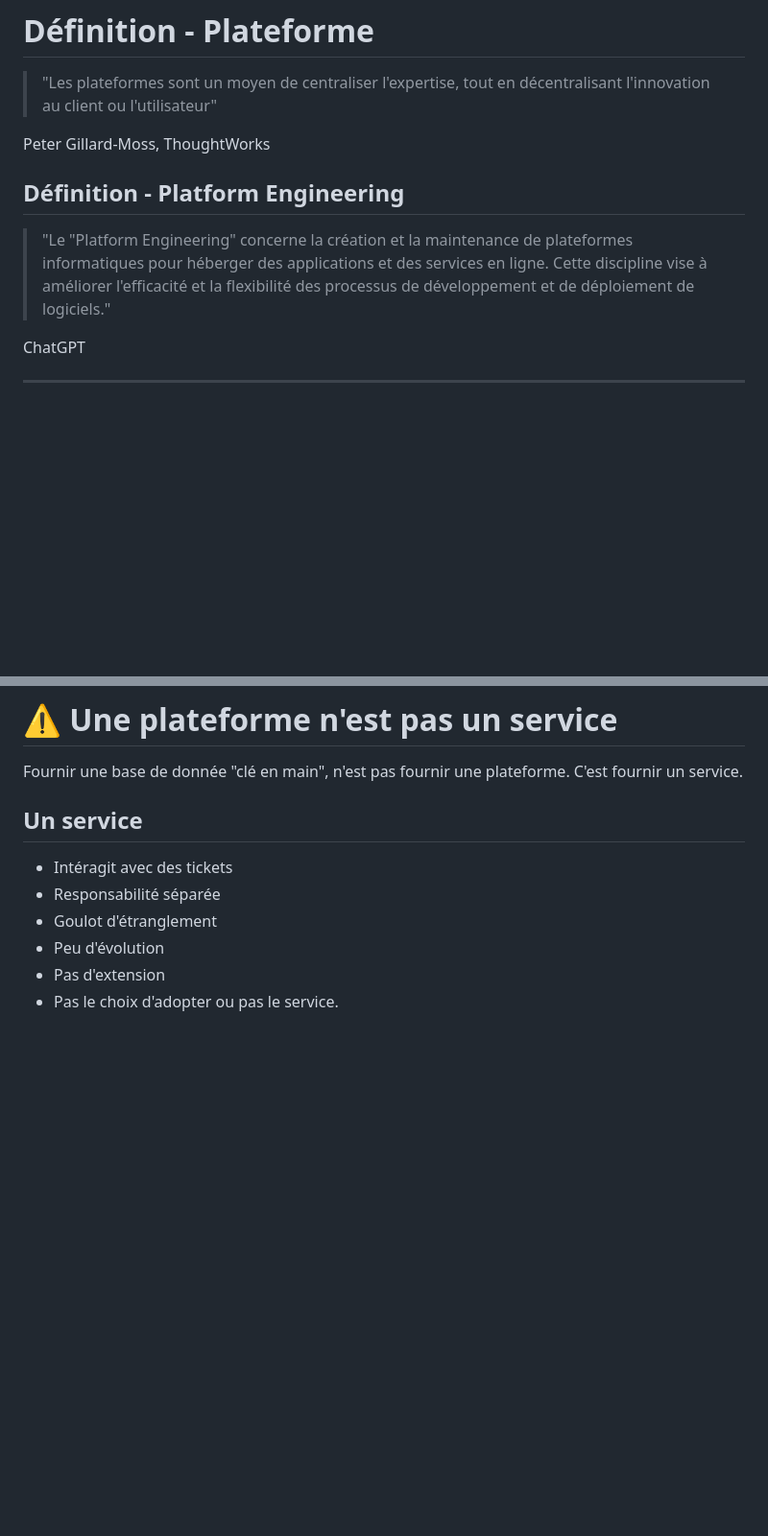
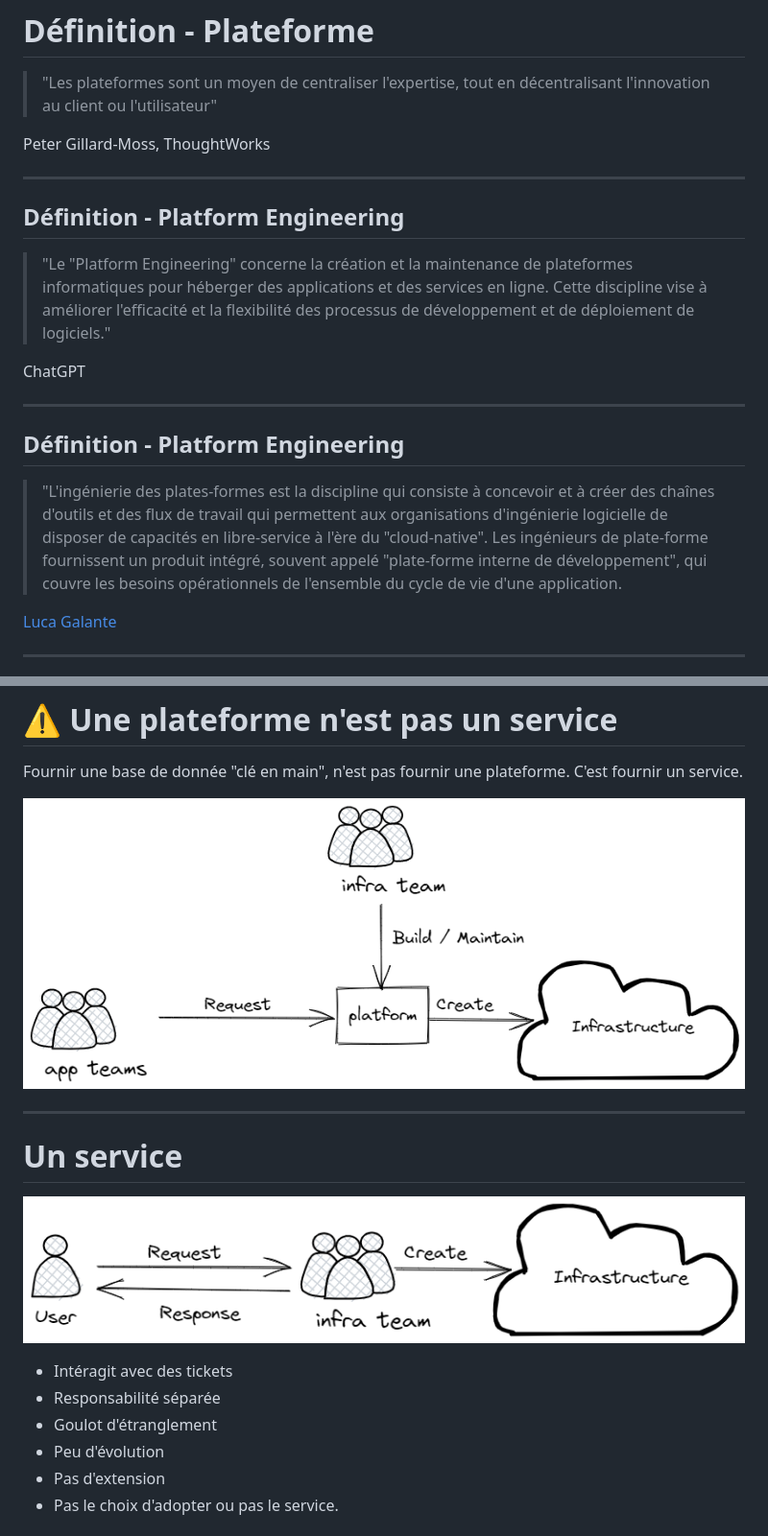
Before and after one commit to ojacques/presentations, a Markdown page: snowcamp_2023/README.md, 2 parts joined by grey strips. Shown: that part at 96% size. Rendered like a GitHub page; pictures changed too: snowcamp_2023/assets/platform.excalidraw.png (added), snowcamp_2023/assets/service.excalidraw.png (added); blank space fills up the shorter version.

```diff
--- a/snowcamp_2023/README.md
+++ b/snowcamp_2023/README.md
@@ -132,11 +132,21 @@ Nous devons pouvoir utiliser ce concept dans le monde du cloud. Sauf que... voyo
 
 Peter Gillard-Moss, ThoughtWorks
 
+---
+
 ## Définition - Platform Engineering
 
 > "Le "Platform Engineering" concerne la création et la maintenance de plateformes informatiques pour héberger des applications et des services en ligne. Cette discipline vise à améliorer l'efficacité et la flexibilité des processus de développement et de déploiement de logiciels."
 
 ChatGPT
+
+---
+
+## Définition - Platform Engineering
+
+> "L'ingénierie des plates-formes est la discipline qui consiste à concevoir et à créer des chaînes d'outils et des flux de travail qui permettent aux organisations d'ingénierie logicielle de disposer de capacités en libre-service à l'ère du "cloud-native". Les ingénieurs de plate-forme fournissent un produit intégré, souvent appelé "plate-forme interne de développement", qui couvre les besoins opérationnels de l'ensemble du cycle de vie d'une application.
+
+[Luca Galante](https://platformengineering.org/blog/what-is-platform-engineering)
 
 ---
 
@@ -220,7 +230,13 @@ Les standards ne réduisent pas la créativité, mais ils la boostent. Se mettre
 
 Fournir une base de donnée "clé en main", n'est pas fournir une plateforme. C'est fournir un service.
 
-## Un service
+![](assets/platform.excalidraw.png)
+
+---
+
+# Un service
+
+![](assets/service.excalidraw.png)
 
 - Intéragit avec des tickets
 - Responsabilité séparée
```
Also changed, not shown: other parts of snowcamp_2023/README.md (+58 -0 lines), 1 other file.
